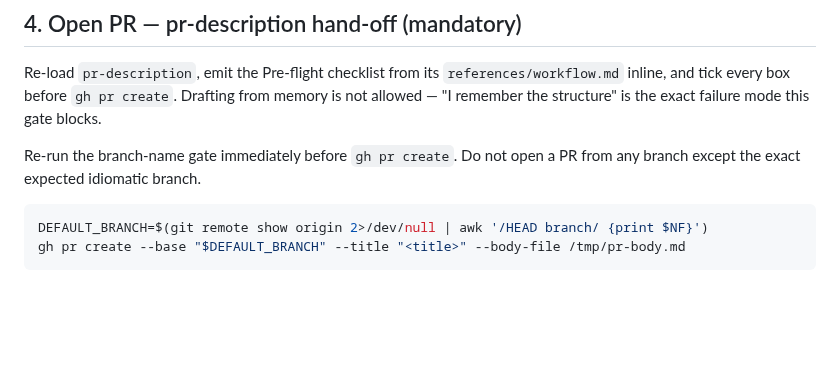
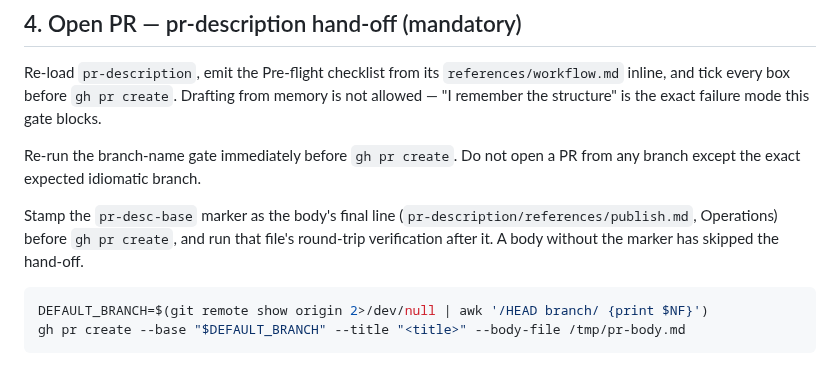
Before and after one commit to ain3sh/.agents, a Markdown page: skills/open-pr/SKILL.md, the part around the change. Rendered like a GitHub page; blank space fills up the shorter version.

````diff
--- a/skills/open-pr/SKILL.md
+++ b/skills/open-pr/SKILL.md
@@ -74,6 +74,8 @@ Re-load `pr-description`, emit the Pre-flight checklist from its `references/wor
 
 Re-run the branch-name gate immediately before `gh pr create`. Do not open a PR from any branch except the exact expected idiomatic branch.
 
+Stamp the `pr-desc-base` marker as the body's final line (`pr-description/references/publish.md`, Operations) before `gh pr create`, and run that file's round-trip verification after it. A body without the marker has skipped the hand-off.
+
 ```bash
 DEFAULT_BRANCH=$(git remote show origin 2>/dev/null | awk '/HEAD branch/ {print $NF}')
 gh pr create --base "$DEFAULT_BRANCH" --title "<title>" --body-file /tmp/pr-body.md
````
Also changed, not shown: skills/sf-worker-rules/SKILL.md (+4 -6 lines).
